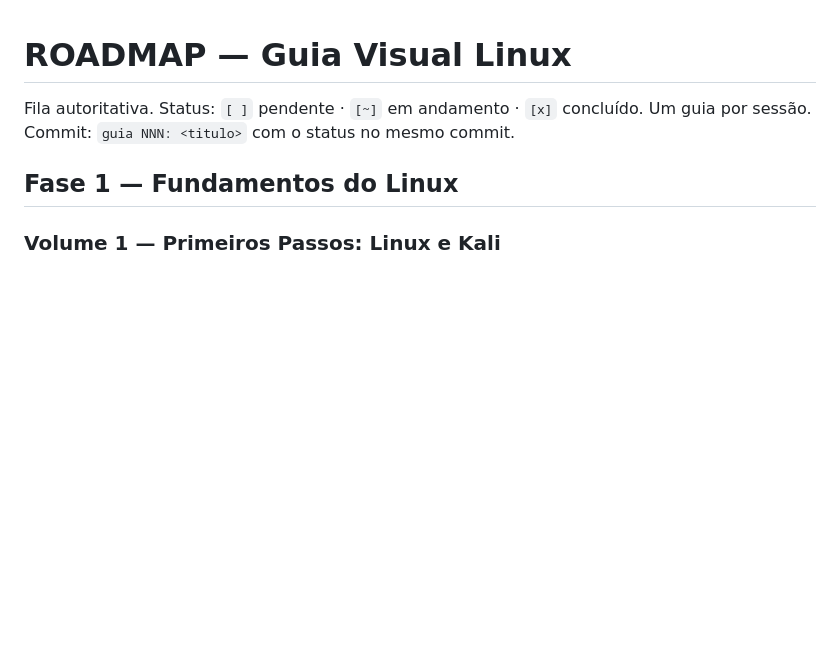
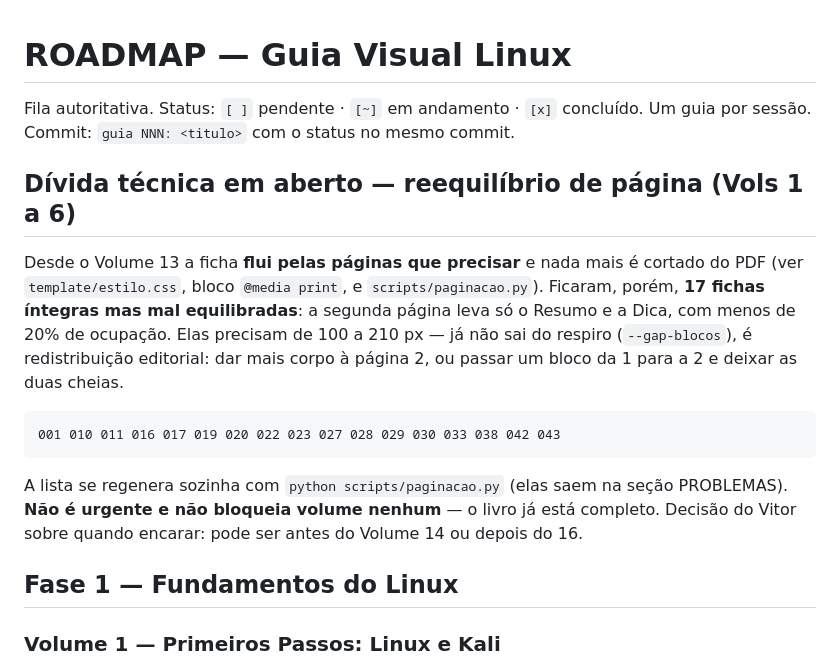
Before and after one commit to VitorMattosDev/linux-guia-visual, a Markdown page: ROADMAP.md, the part around the change. Rendered like a GitHub page; blank space fills up the shorter version.

Commit message:
roadmap: registra fila de reequilibrio de pagina das fichas dos vols 1-6

```diff
--- a/ROADMAP.md
+++ b/ROADMAP.md
@@ -2,6 +2,21 @@
 
 Fila autoritativa. Status: `[ ]` pendente · `[~]` em andamento · `[x]` concluído.
 Um guia por sessão. Commit: `guia NNN: <titulo>` com o status no mesmo commit.
+
+## Dívida técnica em aberto — reequilíbrio de página (Vols 1 a 6)
+
+Desde o Volume 13 a ficha **flui pelas páginas que precisar** e nada mais é cortado do PDF
+(ver `template/estilo.css`, bloco `@media print`, e `scripts/paginacao.py`). Ficaram, porém,
+**17 fichas íntegras mas mal equilibradas**: a segunda página leva só o Resumo e a Dica,
+com menos de 20% de ocupação. Elas precisam de 100 a 210 px — já não sai do respiro
+(`--gap-blocos`), é redistribuição editorial: dar mais corpo à página 2, ou passar um bloco
+da 1 para a 2 e deixar as duas cheias.
+
+    001 010 011 016 017 019 020 022 023 027 028 029 030 033 038 042 043
+
+A lista se regenera sozinha com `python scripts/paginacao.py` (elas saem na seção
+PROBLEMAS). **Não é urgente e não bloqueia volume nenhum** — o livro já está completo.
+Decisão do Vitor sobre quando encarar: pode ser antes do Volume 14 ou depois do 16.
 
 ## Fase 1 — Fundamentos do Linux
 
```
